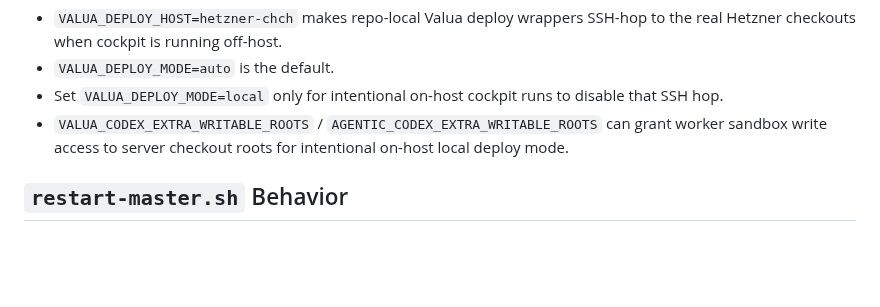
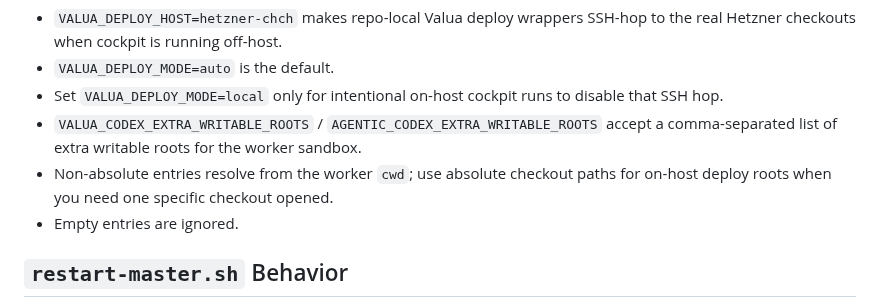
Before and after one commit to future3OOO/agentic-cockpit, a Markdown page: docs/agentic/VALUA_ADAPTER_RUNTIME.md, the part around the change. GitHub-like rendering; blank space fills up the shorter version.

Commit message:
docs(adapter): clarify writable roots contract

```diff
--- a/docs/agentic/VALUA_ADAPTER_RUNTIME.md
+++ b/docs/agentic/VALUA_ADAPTER_RUNTIME.md
@@ -99,7 +99,9 @@ Deploy wrapper defaults:
 - `VALUA_DEPLOY_HOST=hetzner-chch` makes repo-local Valua deploy wrappers SSH-hop to the real Hetzner checkouts when cockpit is running off-host.
 - `VALUA_DEPLOY_MODE=auto` is the default.
 - Set `VALUA_DEPLOY_MODE=local` only for intentional on-host cockpit runs to disable that SSH hop.
-- `VALUA_CODEX_EXTRA_WRITABLE_ROOTS` / `AGENTIC_CODEX_EXTRA_WRITABLE_ROOTS` can grant worker sandbox write access to server checkout roots for intentional on-host local deploy mode.
+- `VALUA_CODEX_EXTRA_WRITABLE_ROOTS` / `AGENTIC_CODEX_EXTRA_WRITABLE_ROOTS` accept a comma-separated list of extra writable roots for the worker sandbox.
+- Non-absolute entries resolve from the worker `cwd`; use absolute checkout paths for on-host deploy roots when you need one specific checkout opened.
+- Empty entries are ignored.
 
 ## `restart-master.sh` Behavior
 
```
Also changed, not shown: DECISIONS.md (+1 -1 lines), docs/agentic/DECISIONS_AND_INCIDENTS_TIMELINE.md (+1 -0 lines).
